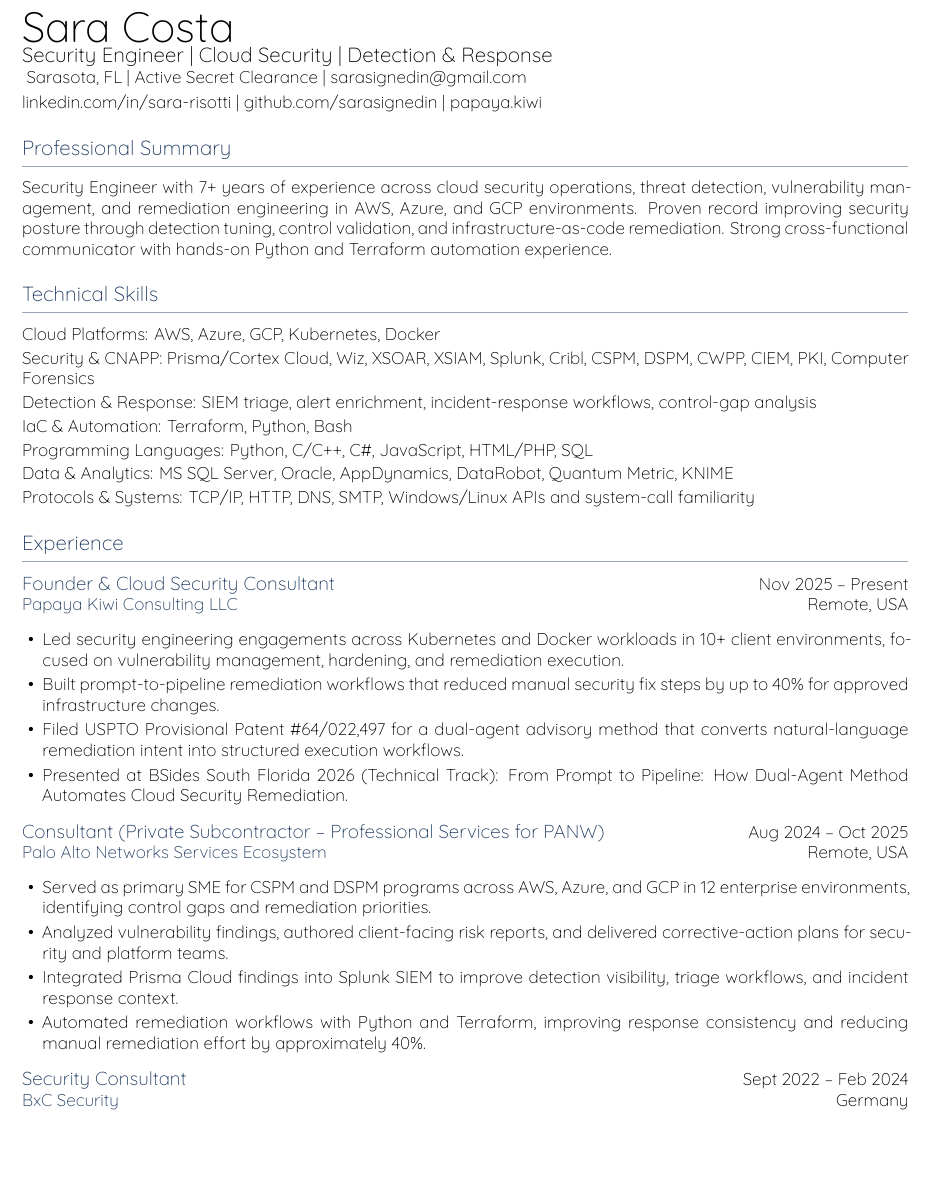
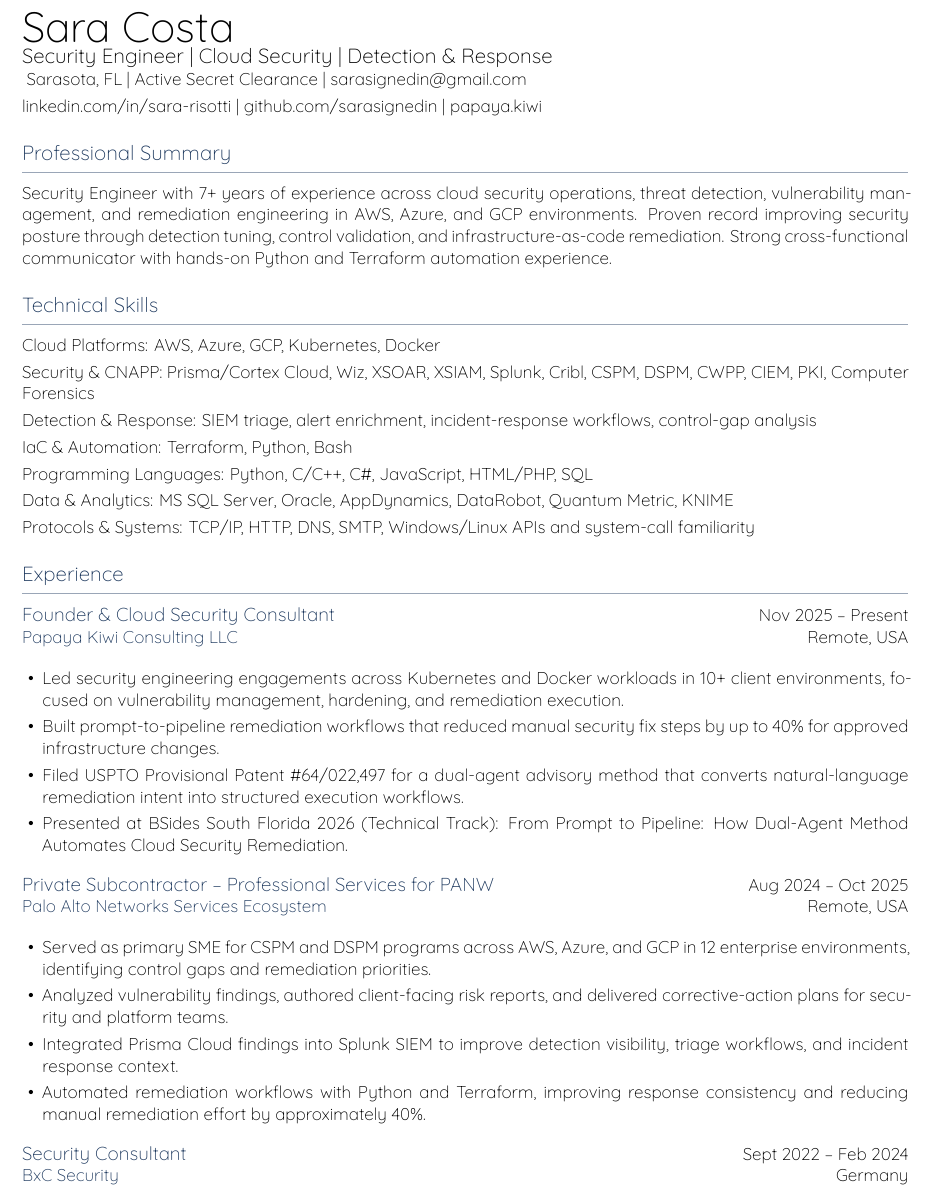
Before and after one commit to sarasignedin/portfolio, a LaTeX CV (sara-costa-resume.tex): part of page 1 of 2, cut so that both start at the same text, the shorter picture padded with empty space. Compiled offline with XeLaTeX.

Commit message:
Increase body text spacing under all resume sections

```diff
--- a/sara-costa-resume.tex
+++ b/sara-costa-resume.tex
@@ -5,6 +5,7 @@
 \usepackage{microtype}
 \usepackage[hidelinks]{hyperref}
 \usepackage{enumitem}
+\usepackage{setspace}
 \usepackage{titlesec}
 \usepackage{xcolor}
 
@@ -25,10 +26,11 @@
 \setlength{\parindent}{0pt}
 \setlength{\parskip}{2.5pt}
 \pagenumbering{gobble}
+\setstretch{1.06}
 
 \titleformat{\section}{\large\bfseries\color{accent}}{}{0em}{}[\vspace{2pt}{\color{accent!45}\titlerule}]
 \titlespacing*{\section}{0pt}{11pt}{6pt}
-\setlist[itemize]{leftmargin=1.2em, itemsep=2.5pt, topsep=1pt, parsep=0pt, partopsep=0pt, before=\vspace{-4pt}, after=\vspace{6pt}}
+\setlist[itemize]{leftmargin=1.2em, itemsep=3pt, topsep=1pt, parsep=0pt, partopsep=0pt, before=\vspace{-2pt}, after=\vspace{7pt}}
 
 \newcommand{\ri}[1]{\item #1}
 \newcommand{\rs}[4]{
@@ -49,12 +51,12 @@ Sarasota, FL \textbar\ Active Secret Clearance \textbar\ \href{mailto:sarasigned
 Security Engineer with 7+ years of experience across cloud security operations, threat detection, vulnerability management, and remediation engineering in AWS, Azure, and GCP environments. Proven record improving security posture through detection tuning, control validation, and infrastructure-as-code remediation. Strong cross-functional communicator with hands-on Python and Terraform automation experience.
 
 \section*{Technical Skills}
-\textbf{Cloud Platforms:} AWS, Azure, GCP, Kubernetes, Docker \\[2pt]
-\textbf{Security \& CNAPP:} Prisma/Cortex Cloud, Wiz, XSOAR, XSIAM, Splunk, Cribl, CSPM, DSPM, CWPP, CIEM, PKI, Computer Forensics \\[2pt]
-\textbf{Detection \& Response:} SIEM triage, alert enrichment, incident-response workflows, control-gap analysis \\[2pt]
-\textbf{IaC \& Automation:} Terraform, Python, Bash \\[2pt]
-\textbf{Programming Languages:} Python, C/C++, C\#, JavaScript, HTML/PHP, SQL \\[2pt]
-\textbf{Data \& Analytics:} MS SQL Server, Oracle, AppDynamics, DataRobot, Quantum Metric, KNIME \\[2pt]
+\textbf{Cloud Platforms:} AWS, Azure, GCP, Kubernetes, Docker \\[3pt]
+\textbf{Security \& CNAPP:} Prisma/Cortex Cloud, Wiz, XSOAR, XSIAM, Splunk, Cribl, CSPM, DSPM, CWPP, CIEM, PKI, Computer Forensics \\[3pt]
+\textbf{Detection \& Response:} SIEM triage, alert enrichment, incident-response workflows, control-gap analysis \\[3pt]
+\textbf{IaC \& Automation:} Terraform, Python, Bash \\[3pt]
+\textbf{Programming Languages:} Python, C/C++, C\#, JavaScript, HTML/PHP, SQL \\[3pt]
+\textbf{Data \& Analytics:} MS SQL Server, Oracle, AppDynamics, DataRobot, Quantum Metric, KNIME \\[3pt]
 \textbf{Protocols \& Systems:} TCP/IP, HTTP, DNS, SMTP, Windows/Linux APIs and system-call familiarity
 
 \section*{Experience}
@@ -67,7 +69,7 @@ Security Engineer with 7+ years of experience across cloud security operations,
   \ri{Presented at BSides South Florida 2026 (Technical Track): \textit{From Prompt to Pipeline: How Dual-Agent Method Automates Cloud Security Remediation}.}
 \end{itemize}
 
-\rs{Consultant (Private Subcontractor -- Professional Services for PANW)}{Aug 2024 -- Oct 2025}{Palo Alto Networks Services Ecosystem}{Remote, USA}
+\rs{Private Subcontractor -- Professional Services for PANW}{Aug 2024 -- Oct 2025}{Palo Alto Networks Services Ecosystem}{Remote, USA}
 \begin{itemize}
   \ri{Served as primary SME for CSPM and DSPM programs across AWS, Azure, and GCP in 12 enterprise environments, identifying control gaps and remediation priorities.}
   \ri{Analyzed vulnerability findings, authored client-facing risk reports, and delivered corrective-action plans for security and platform teams.}
```
Also changed, not shown: sara-costa-resume.pdf.
